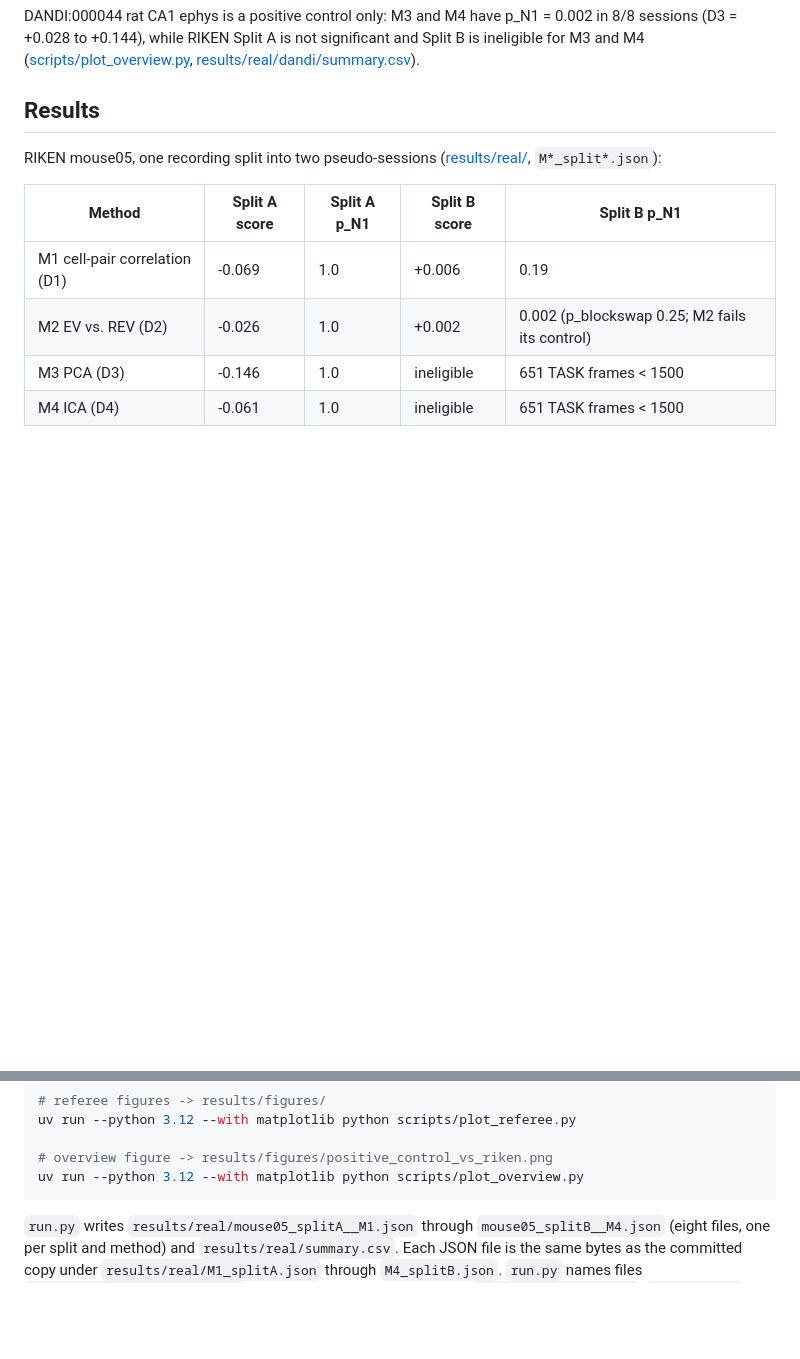
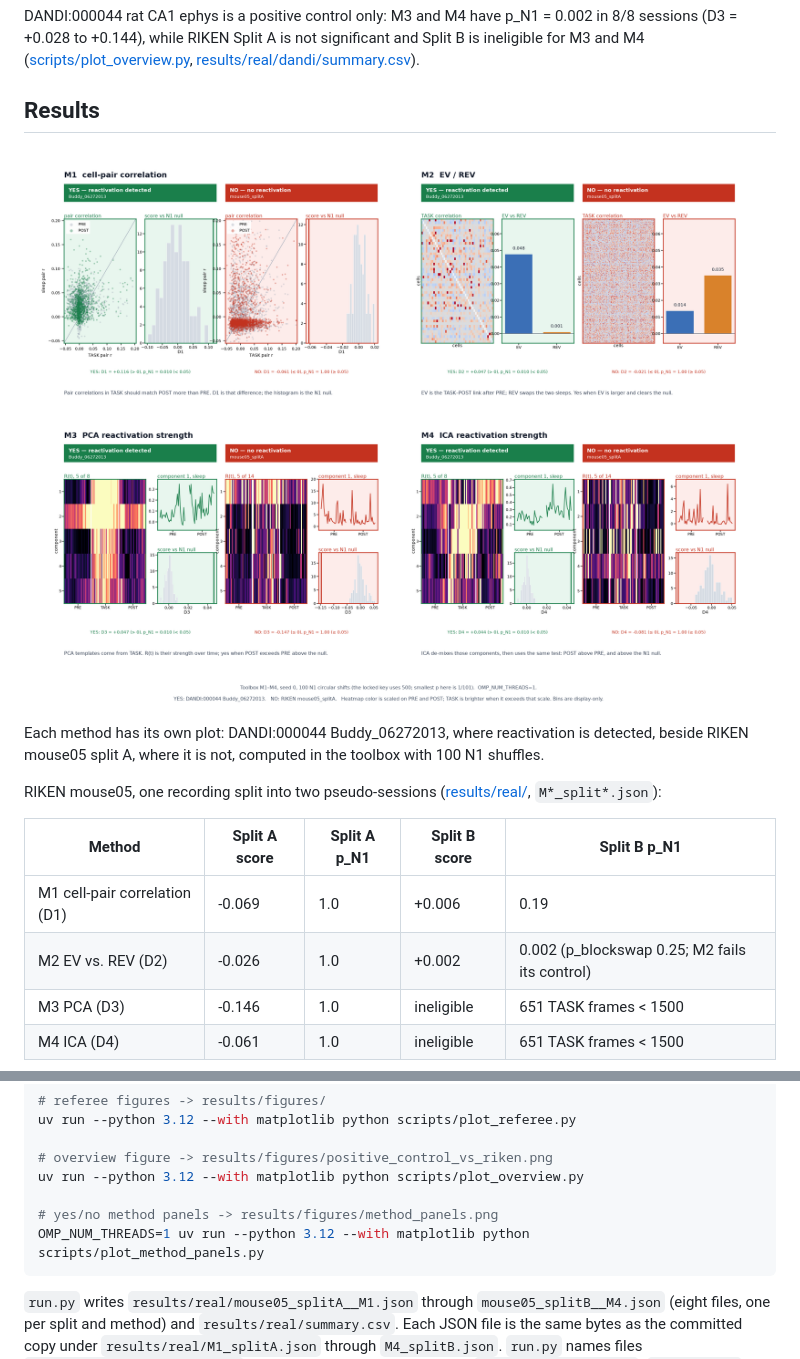
Before and after one commit to BatuCani/hackathon-2026-11-07, a Markdown page: README.md, 2 parts joined by grey strips. Rendered like a GitHub page; pictures changed too: results/figures/method_panels.png (added); blank space fills up the shorter version.

````diff
--- a/README.md
+++ b/README.md
@@ -78,6 +78,10 @@ DANDI:000044 rat CA1 ephys is a positive control only: M3 and M4 have p_N1 = 0.0
 
 ## Results
 
+![Yes and no for each method](results/figures/method_panels.png)
+
+Each method has its own plot: DANDI:000044 Buddy_06272013, where reactivation is detected, beside RIKEN mouse05 split A, where it is not, computed in the toolbox with 100 N1 shuffles.
+
 RIKEN mouse05, one recording split into two pseudo-sessions ([results/real/](results/real/), `M*_split*.json`):
 
 | Method | Split A score | Split A p_N1 | Split B score | Split B p_N1 |
@@ -156,6 +160,9 @@ uv run --python 3.12 --with matplotlib python scripts/plot_referee.py
 
 # overview figure -> results/figures/positive_control_vs_riken.png
 uv run --python 3.12 --with matplotlib python scripts/plot_overview.py
+
+# yes/no method panels -> results/figures/method_panels.png
+OMP_NUM_THREADS=1 uv run --python 3.12 --with matplotlib python scripts/plot_method_panels.py
 ```
 
 `run.py` writes `results/real/mouse05_splitA__M1.json` through `mouse05_splitB__M4.json` (eight files, one per split and method) and `results/real/summary.csv`. Each JSON file is the same bytes as the committed copy under `results/real/M1_splitA.json` through `M4_splitB.json`. `run.py` names files `<session_id>__<method>.json`; the committed copies are named `M<n>_split<A|B>.json`. `summary.csv` is the results table (session, method, score, p_n1, eligibility). `M2_verdict.json` comes from `scripts/run_m2.py`.
````
Also changed, not shown: results/figures/README.md (+9 -0 lines), 2 other files.
